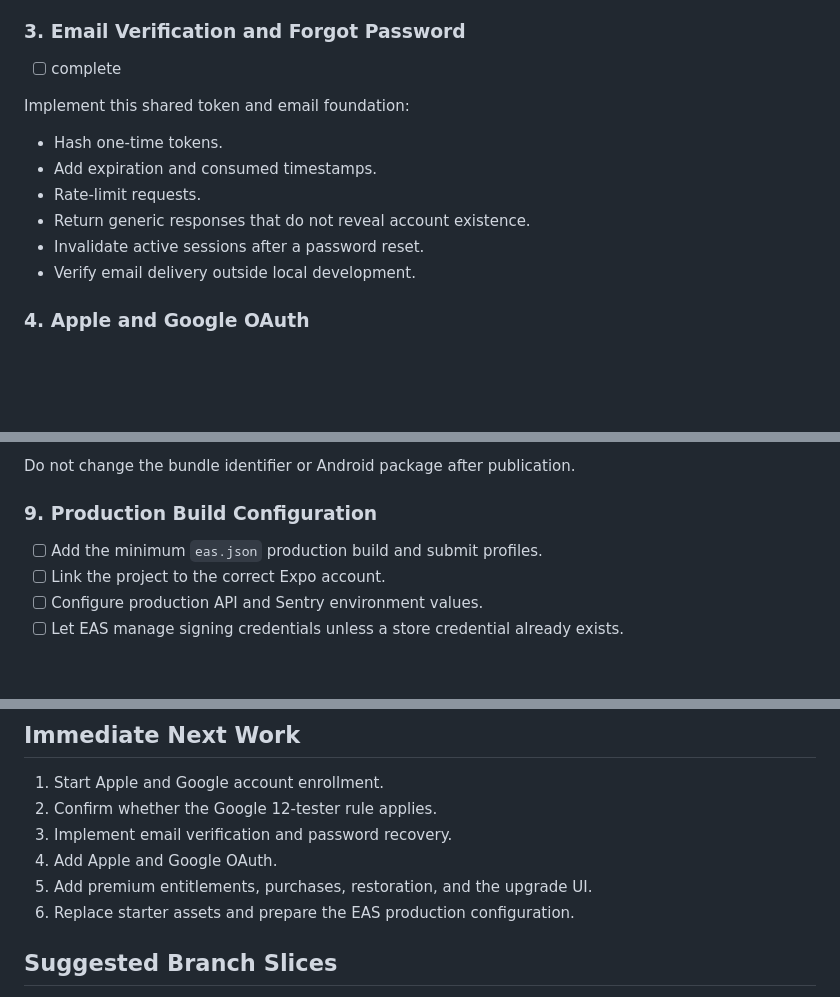
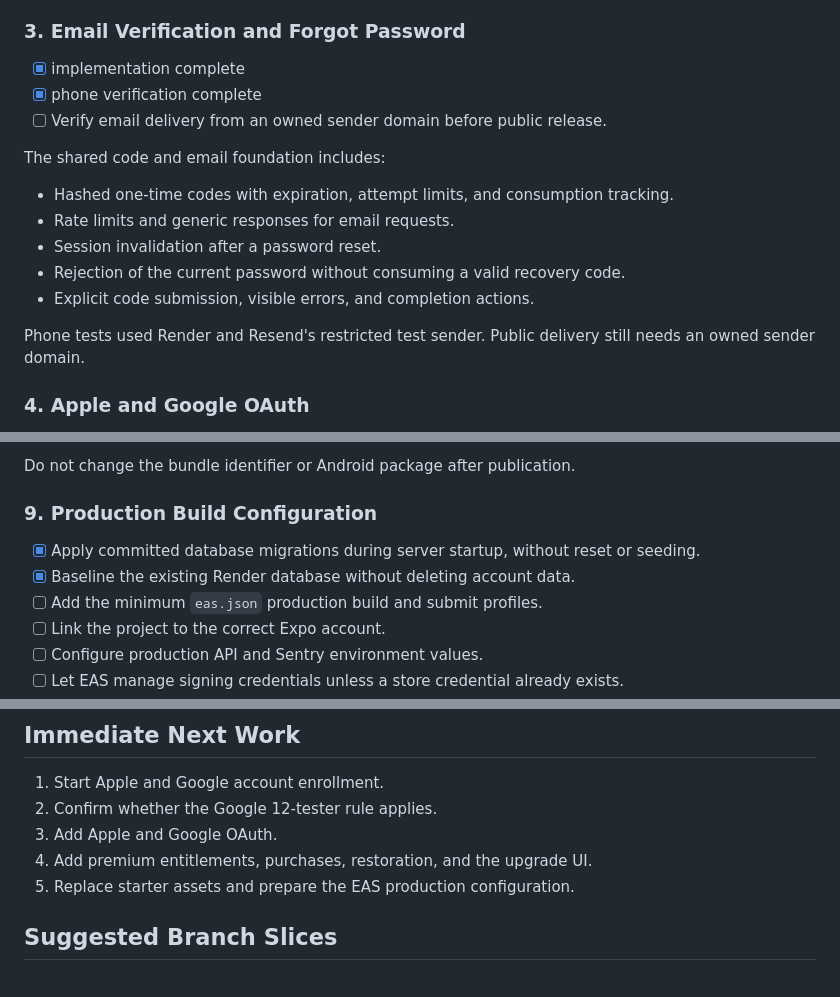
Before and after one commit to michaelgreenl/tally-tracker, a Markdown page: docs/plans/pre-ui-product-roadmap.md, 3 parts joined by grey strips. GitHub-like rendering; blank space fills up the shorter version.

Commit message:
docs: record completed email authentication checkpoint

```diff
--- a/docs/plans/pre-ui-product-roadmap.md
+++ b/docs/plans/pre-ui-product-roadmap.md
@@ -50,16 +50,19 @@ The first public release is complete when:
 
 ### 3. Email Verification and Forgot Password
 
-- [ ] complete
+- [x] implementation complete
+- [x] phone verification complete
+- [ ] Verify email delivery from an owned sender domain before public release.
 
-Implement this shared token and email foundation:
+The shared code and email foundation includes:
 
-- Hash one-time tokens.
-- Add expiration and consumed timestamps.
-- Rate-limit requests.
-- Return generic responses that do not reveal account existence.
-- Invalidate active sessions after a password reset.
-- Verify email delivery outside local development.
+- Hashed one-time codes with expiration, attempt limits, and consumption tracking.
+- Rate limits and generic responses for email requests.
+- Session invalidation after a password reset.
+- Rejection of the current password without consuming a valid recovery code.
+- Explicit code submission, visible errors, and completion actions.
+
+Phone tests used Render and Resend's restricted test sender. Public delivery still needs an owned sender domain.
 
 ### 4. Apple and Google OAuth
 
@@ -143,6 +146,8 @@ Do not change the bundle identifier or Android package after publication.
 
 ### 9. Production Build Configuration
 
+- [x] Apply committed database migrations during server startup, without reset or seeding.
+- [x] Baseline the existing Render database without deleting account data.
 - [ ] Add the minimum `eas.json` production build and submit profiles.
 - [ ] Link the project to the correct Expo account.
 - [ ] Configure production API and Sentry environment values.
@@ -215,10 +220,9 @@ Do not add broad test coverage here. Add tests only for real contracts and disco
 
 1. Start Apple and Google account enrollment.
 2. Confirm whether the Google 12-tester rule applies.
-3. Implement email verification and password recovery.
-4. Add Apple and Google OAuth.
-5. Add premium entitlements, purchases, restoration, and the upgrade UI.
-6. Replace starter assets and prepare the EAS production configuration.
+3. Add Apple and Google OAuth.
+4. Add premium entitlements, purchases, restoration, and the upgrade UI.
+5. Replace starter assets and prepare the EAS production configuration.
 
 ## Suggested Branch Slices
 
```
